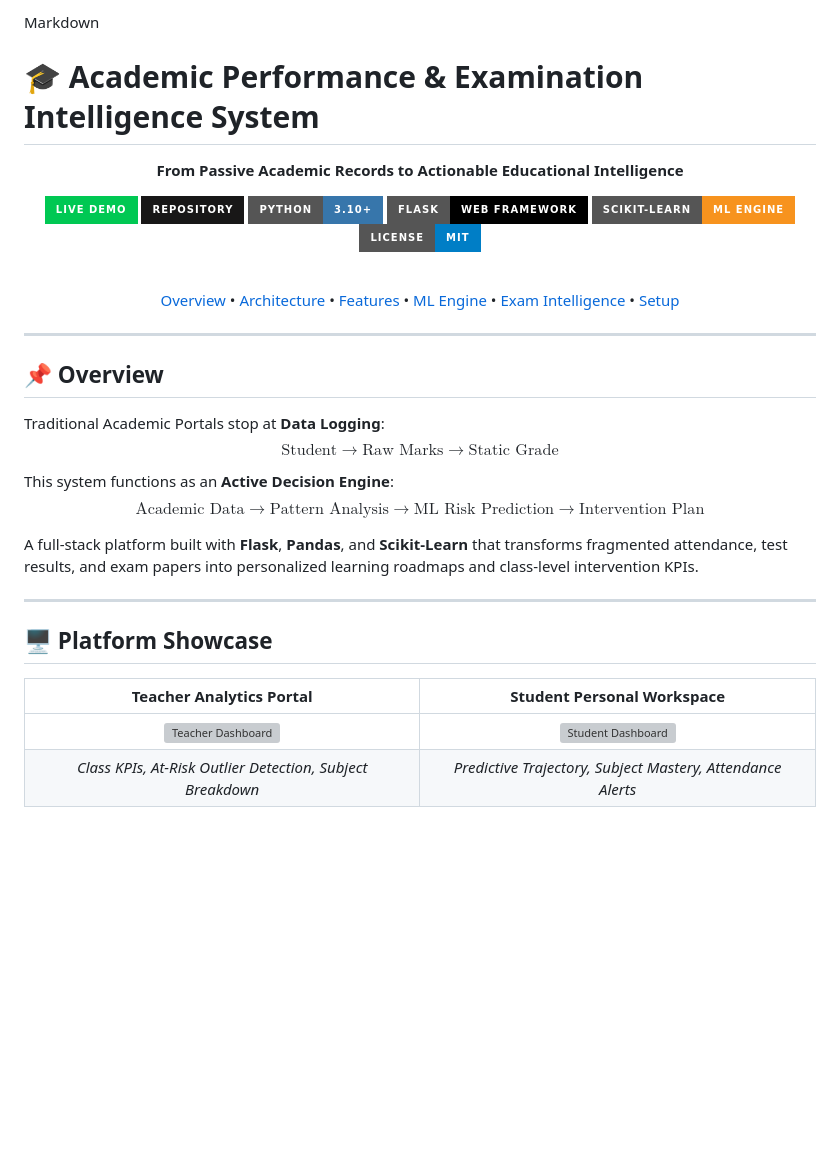
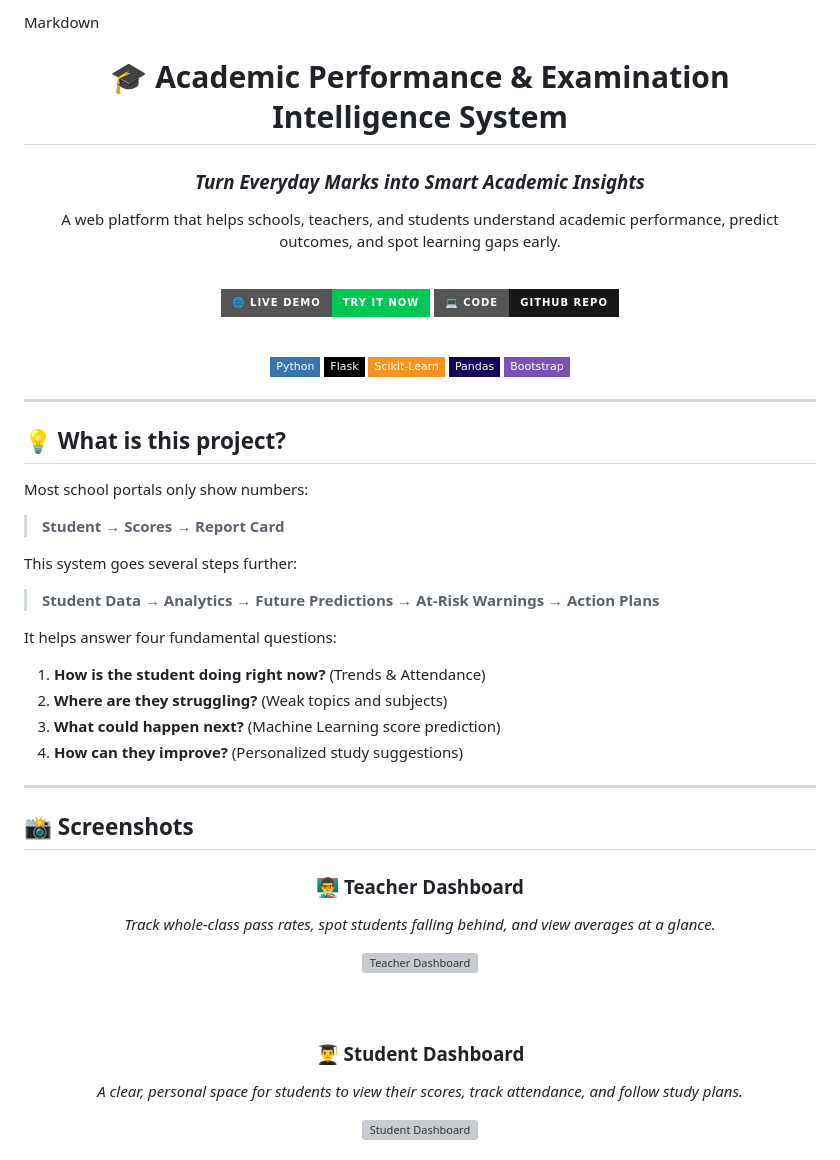
Before and after one commit to szeeshanZ123/academic-performance-examination-intelligence-system, a Markdown page: README.md, the part around one of its changes. Drawn GitHub-style; badges without logos; blank space fills up the shorter version; grey boxes are pictures that could not be loaded.

Commit message:
Revise README with project details and badges
Updated project description and added badges for live demo, GitHub repo, and technology stack. Enhanced overview and features sections for clarity.

```diff
--- a/README.md
+++ b/README.md
@@ -1,52 +1,60 @@
-Markdown<div align="center">
+Markdown
+<div align="center">
 
 # 🎓 Academic Performance & Examination Intelligence System
 
-<p align="center">
-  <strong>From Passive Academic Records to Actionable Educational Intelligence</strong>
-</p>
+### *Turn Everyday Marks into Smart Academic Insights*
 
-<p align="center">
-  <a href="https://academic-performance-examination-in.vercel.app/"><img src="https://img.shields.io/badge/Live_Demo-00C853?style=for-the-badge&logo=vercel&logoColor=white" alt="Live Demo"></a>
-  <a href="https://github.com/szeeshanZ123/academic-performance-examination-intelligence-system"><img src="https://img.shields.io/badge/Repository-181717?style=for-the-badge&logo=github&logoColor=white" alt="GitHub Repo"></a>
-  <img src="https://img.shields.io/badge/Python-3.10+-3776AB?style=for-the-badge&logo=python&logoColor=white" alt="Python">
-  <img src="https://img.shields.io/badge/Flask-Web_Framework-000000?style=for-the-badge&logo=flask&logoColor=white" alt="Flask">
-  <img src="https://img.shields.io/badge/scikit--learn-ML_Engine-F7931E?style=for-the-badge&logo=scikit-learn&logoColor=white" alt="Scikit-Learn">
-  <img src="https://img.shields.io/badge/License-MIT-blue?style=for-the-badge" alt="License">
-</p>
+A web platform that helps schools, teachers, and students understand academic performance, predict outcomes, and spot learning gaps early.
 
 <br>
 
-<p align="center">
-  <a href="#-overview">Overview</a> •
-  <a href="#-core-architecture">Architecture</a> •
-  <a href="#-key-features">Features</a> •
-  <a href="#-machine-learning-pipeline">ML Engine</a> •
-  <a href="#-question-paper-intelligence">Exam Intelligence</a> •
-  <a href="#-installation--setup">Setup</a>
-</p>
+[![Live Demo](https://img.shields.io/badge/🌐_Live_Demo-Try_It_Now-00C853?style=for-the-badge)](https://academic-performance-examination-in.vercel.app/)
+[![GitHub](https://img.shields.io/badge/💻_Code-GitHub_Repo-181717?style=for-the-badge&logo=github)](https://github.com/szeeshanZ123/academic-performance-examination-intelligence-system)
+
+<br>
+
+![Python](https://img.shields.io/badge/Python-3776AB?style=flat-square&logo=python&logoColor=white)
+![Flask](https://img.shields.io/badge/Flask-000000?style=flat-square&logo=flask&logoColor=white)
+![Scikit-Learn](https://img.shields.io/badge/Scikit--Learn-F7931E?style=flat-square&logo=scikit-learn&logoColor=white)
+![Pandas](https://img.shields.io/badge/Pandas-150458?style=flat-square&logo=pandas&logoColor=white)
+![Bootstrap](https://img.shields.io/badge/Bootstrap-7952B3?style=flat-square&logo=bootstrap&logoColor=white)
 
 ---
 
 </div>
 
-## 📌 Overview
+## 💡 What is this project?
 
-Traditional Academic Portals stop at **Data Logging**:
-$$\text{Student} \longrightarrow \text{Raw Marks} \longrightarrow \text{Static Grade}$$
+Most school portals only show numbers:
+> **Student → Scores → Report Card**
 
-This system functions as an **Active Decision Engine**:
-$$\text{Academic Data} \longrightarrow \text{Pattern Analysis} \longrightarrow \text{ML Risk Prediction} \longrightarrow \text{Intervention Plan}$$
+This system goes several steps further:
+> **Student Data → Analytics → Future Predictions → At-Risk Warnings → Action Plans**
 
-A full-stack platform built with **Flask**, **Pandas**, and **Scikit-Learn** that transforms fragmented attendance, test results, and exam papers into personalized learning roadmaps and class-level intervention KPIs.
+It helps answer four fundamental questions:
+1. **How is the student doing right now?** (Trends & Attendance)
+2. **Where are they struggling?** (Weak topics and subjects)
+3. **What could happen next?** (Machine Learning score prediction)
+4. **How can they improve?** (Personalized study suggestions)
 
 ---
 
-## 🖥️ Platform Showcase
+## 📸 Screenshots
 
 <div align="center">
 
-| Teacher Analytics Portal | Student Personal Workspace |
-| :---: | :---: |
-| <img src="screenshots/teacher-dashboard.png" width="100%" alt="Teacher Dashboard" onerror="this.src='https://via.placeholder.com/600x340?text=Teacher+Dashboard+Preview'"> | <img src="screenshots/student-dashboard.png" width="100%" alt="Student Dashboard" onerror="this.src='https://via.placeholder.com/600x340?text=Student+Dashboard+Preview'"> |
-| *Class KPIs, At-Risk Outlier Detection, Subject Breakdown* | *Predictive Trajectory, Subject Mastery, Attendance Alerts* |
+### 👨‍🏫 Teacher Dashboard
+*Track whole-class pass rates, spot students falling behind, and view averages at a glance.*
+
+<img src="screenshots/teacher-dashboard.png" width="85%" alt="Teacher Dashboard">
+
+<br><br>
+
+### 👨‍🎓 Student Dashboard
+*A clear, personal space for students to view their scores, track attendance, and follow study plans.*
+
+<img src="screenshots/student-dashboard.png" width="85%" alt="Student Dashboard">
+
+<br><br>
+
```
Also changed, not shown: other parts of README.md (+86 -84 lines).
